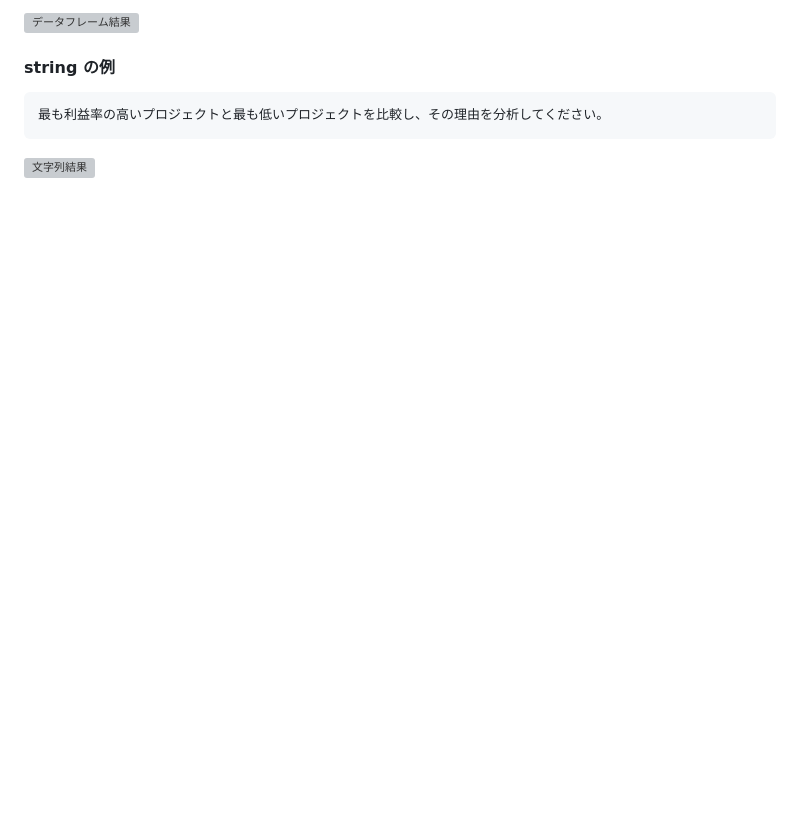
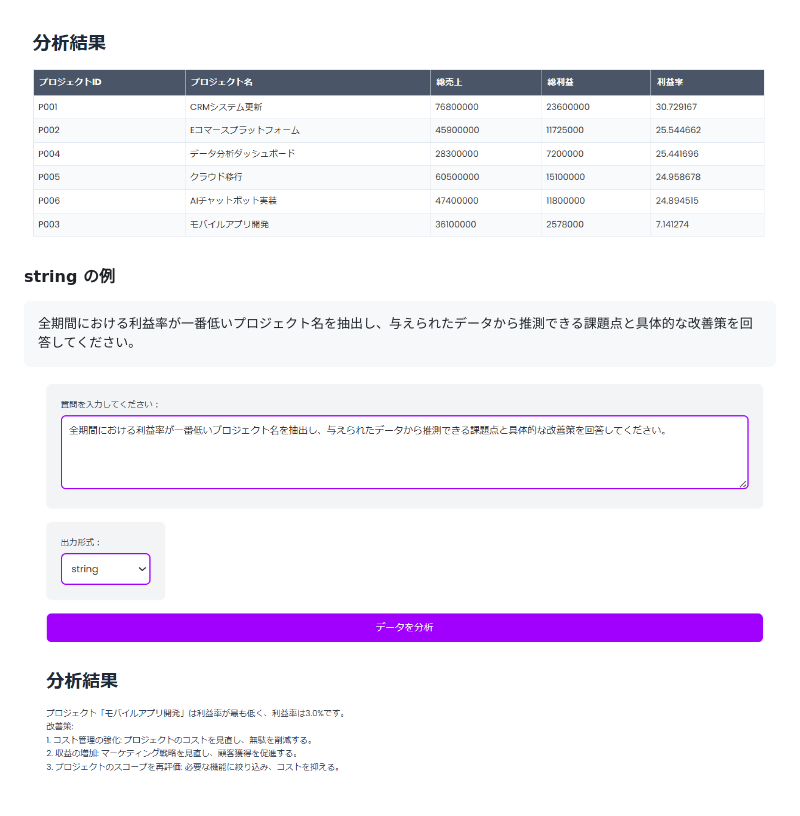
Before and after one commit to sinjorjob/pandasai-django-app, a Markdown page: README.md, the part around the change printed below. Drawn GitHub-style; blank space fills up the shorter version; grey boxes are pictures that could not be loaded.

````diff
--- a/README.md
+++ b/README.md
@@ -134,11 +151,11 @@ AzureOpenAI の場合は、API Version と Endpoint も登録します。
 ```
 
-![データフレーム結果](https://example.com/dataframe-result.png)
+![データフレーム結果](https://github.com/sinjorjob/pandasai-django-app/blob/main/images/dataframe.png)
 
 #### string の例
 
 ```
-最も利益率の高いプロジェクトと最も低いプロジェクトを比較し、その理由を分析してください。
+全期間における利益率が一番低いプロジェクト名を抽出し、与えられたデータから推測できる課題点と具体的な改善策を回答してください。
 ```
 
-![文字列結果](https://example.com/string-result.png)
+![文字列結果](https://github.com/sinjorjob/pandasai-django-app/blob/main/images/string-1.png)
````
Also changed, not shown: other parts of README.md (+24 -7 lines).
